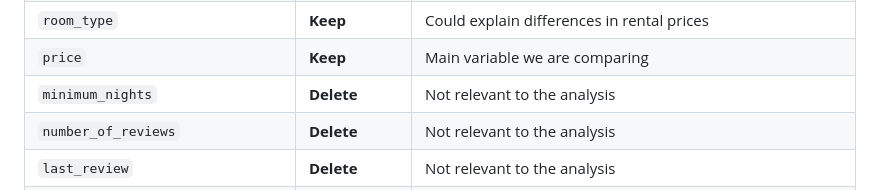
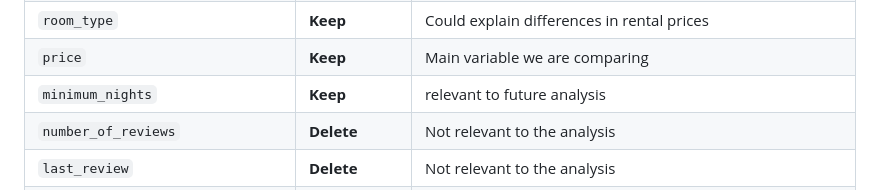
Before and after one commit to choublincoln/DATA201_LG7, a Markdown page: README.md, the part around the change. GitHub-like rendering.

```diff
--- a/README.md
+++ b/README.md
@@ -182,7 +182,7 @@ A missing price does not necessarily indicate that a property has no future avai
 | `longitude` | **Keep** | Potentially useful for geographic analysis/joining |
 | `room_type` | **Keep** | Could explain differences in rental prices |
 | `price` | **Keep** | Main variable we are comparing |
-| `minimum_nights` | **Delete** | Not relevant to the analysis |
+| `minimum_nights` | **Keep** | relevant to future analysis |
 | `number_of_reviews` | **Delete** | Not relevant to the analysis |
 | `last_review` | **Delete** | Not relevant to the analysis |
 | `reviews_per_month` | **Delete** | Not relevant to the analysis |
```
